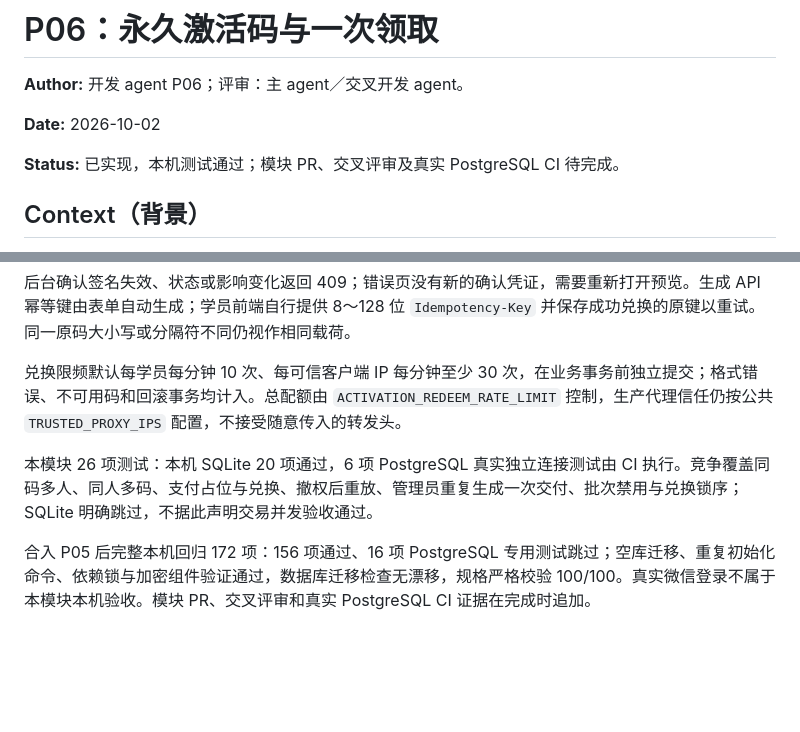
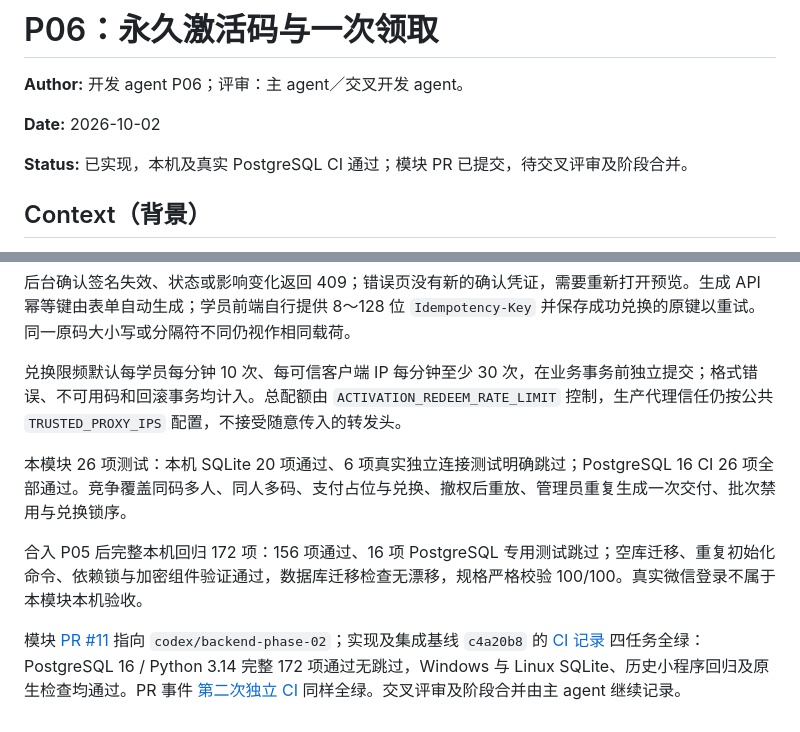
Before and after one commit to INHaiLing/wxz-, a Markdown page: doc/modules/P06-激活码.md, 2 parts joined by grey strips. Drawn GitHub-style; blank space fills up the shorter version.

Commit message:
docs(activation): record PostgreSQL race acceptance

```diff
--- a/doc/modules/P06-激活码.md
+++ b/doc/modules/P06-激活码.md
@@ -4,7 +4,7 @@
 
 **Date:** 2026-10-02
 
-**Status:** 已实现，本机测试通过；模块 PR、交叉评审及真实 PostgreSQL CI 待完成。
+**Status:** 已实现，本机及真实 PostgreSQL CI 通过；模块 PR 已提交，待交叉评审及阶段合并。
 
 ## Context（背景）
 
@@ -104,6 +104,8 @@ interface GenerateInput { quantity: number; label?: string; idempotencyKey: stri
 
 兑换限频默认每学员每分钟 10 次、每可信客户端 IP 每分钟至少 30 次，在业务事务前独立提交；格式错误、不可用码和回滚事务均计入。总配额由 `ACTIVATION_REDEEM_RATE_LIMIT` 控制，生产代理信任仍按公共 `TRUSTED_PROXY_IPS` 配置，不接受随意传入的转发头。
 
-本模块 26 项测试：本机 SQLite 20 项通过，6 项 PostgreSQL 真实独立连接测试由 CI 执行。竞争覆盖同码多人、同人多码、支付占位与兑换、撤权后重放、管理员重复生成一次交付、批次禁用与兑换锁序；SQLite 明确跳过，不据此声明交易并发验收通过。
+本模块 26 项测试：本机 SQLite 20 项通过、6 项真实独立连接测试明确跳过；PostgreSQL 16 CI 26 项全部通过。竞争覆盖同码多人、同人多码、支付占位与兑换、撤权后重放、管理员重复生成一次交付、批次禁用与兑换锁序。
 
-合入 P05 后完整本机回归 172 项：156 项通过、16 项 PostgreSQL 专用测试跳过；空库迁移、重复初始化命令、依赖锁与加密组件验证通过，数据库迁移检查无漂移，规格严格校验 100/100。真实微信登录不属于本模块本机验收。模块 PR、交叉评审和真实 PostgreSQL CI 证据在完成时追加。
+合入 P05 后完整本机回归 172 项：156 项通过、16 项 PostgreSQL 专用测试跳过；空库迁移、重复初始化命令、依赖锁与加密组件验证通过，数据库迁移检查无漂移，规格严格校验 100/100。真实微信登录不属于本模块本机验收。
+
+模块 [PR #11](https://github.com/INHaiLing/wxz-/pull/11) 指向 `codex/backend-phase-02`；实现及集成基线 `c4a20b8` 的 [CI 记录](https://github.com/INHaiLing/wxz-/actions/runs/36976019268) 四任务全绿：PostgreSQL 16 / Python 3.14 完整 172 项通过无跳过，Windows 与 Linux SQLite、历史小程序回归及原生检查均通过。PR 事件 [第二次独立 CI](https://github.com/INHaiLing/wxz-/actions/runs/36976026288) 同样全绿。交叉评审及阶段合并由主 agent 继续记录。
```
